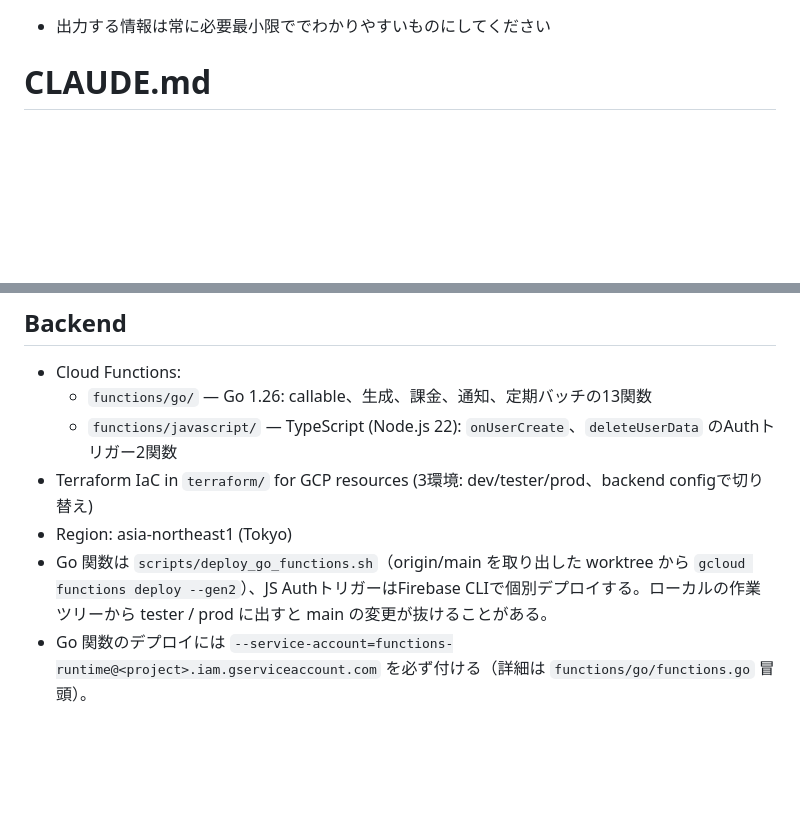
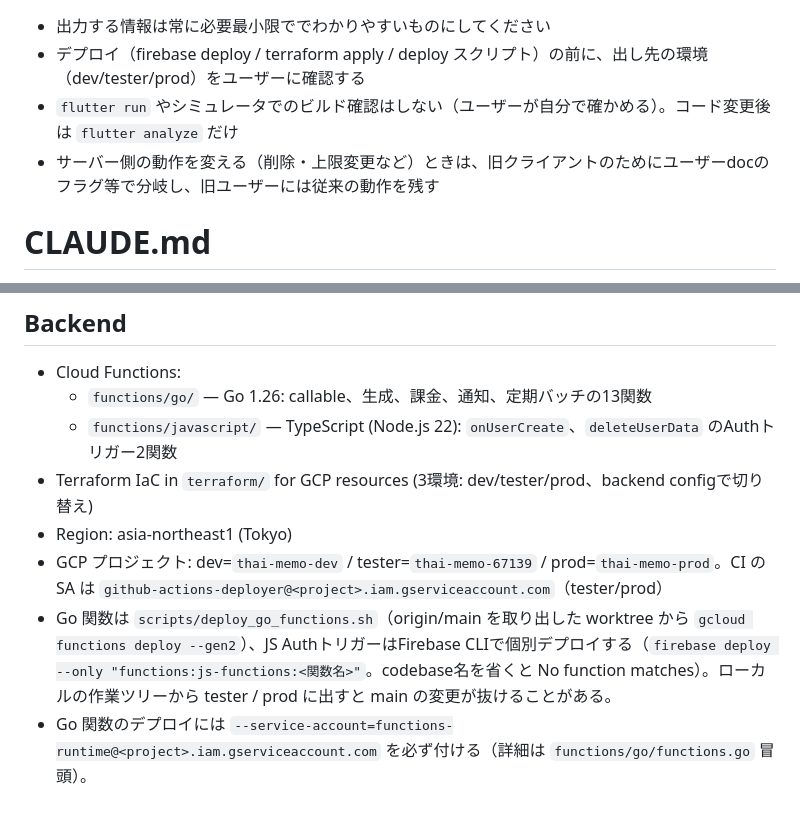
Before and after one commit to mnbst/thai-memo, a Markdown page: CLAUDE.md, 2 parts joined by grey strips. Drawn GitHub-style; blank space fills up the shorter version.

Commit message:
CLAUDE.md にメモリから常設ルールと環境情報を移す
Co-Authored-By: Claude Opus 5.5 <noreply@anthropic.com>

```diff
--- a/CLAUDE.md
+++ b/CLAUDE.md
@@ -1,4 +1,7 @@
 - 出力する情報は常に必要最小限ででわかりやすいものにしてください
+- デプロイ（firebase deploy / terraform apply / deploy スクリプト）の前に、出し先の環境（dev/tester/prod）をユーザーに確認する
+- `flutter run` やシミュレータでのビルド確認はしない（ユーザーが自分で確かめる）。コード変更後は `flutter analyze` だけ
+- サーバー側の動作を変える（削除・上限変更など）ときは、旧クライアントのためにユーザーdocのフラグ等で分岐し、旧ユーザーには従来の動作を残す
 
 # CLAUDE.md
 
@@ -111,5 +114,6 @@ SQLite (`thai_memo.db`) with tables: `sentences`, `word_breakdowns`, `generation
   - `functions/javascript/` — TypeScript (Node.js 22): `onUserCreate`、`deleteUserData` のAuthトリガー2関数
 - Terraform IaC in `terraform/` for GCP resources (3環境: dev/tester/prod、backend configで切り替え)
 - Region: asia-northeast1 (Tokyo)
-- Go 関数は `scripts/deploy_go_functions.sh`（origin/main を取り出した worktree から `gcloud functions deploy --gen2`）、JS AuthトリガーはFirebase CLIで個別デプロイする。ローカルの作業ツリーから tester / prod に出すと main の変更が抜けることがある。
+- GCP プロジェクト: dev=`thai-memo-dev` / tester=`thai-memo-67139` / prod=`thai-memo-prod`。CI の SA は `github-actions-deployer@<project>.iam.gserviceaccount.com`（tester/prod）
+- Go 関数は `scripts/deploy_go_functions.sh`（origin/main を取り出した worktree から `gcloud functions deploy --gen2`）、JS AuthトリガーはFirebase CLIで個別デプロイする（`firebase deploy --only "functions:js-functions:<関数名>"`。codebase名を省くと No function matches）。ローカルの作業ツリーから tester / prod に出すと main の変更が抜けることがある。
 - Go 関数のデプロイには `--service-account=functions-runtime@<project>.iam.gserviceaccount.com` を必ず付ける（詳細は `functions/go/functions.go` 冒頭）。
```
